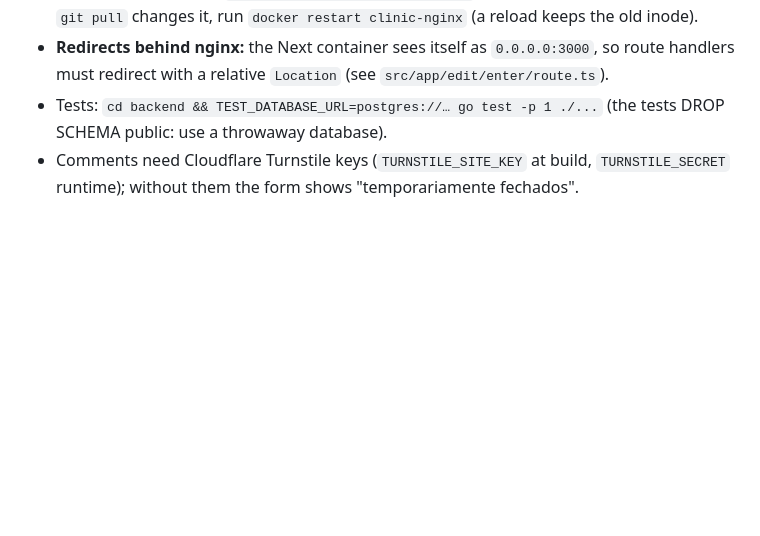
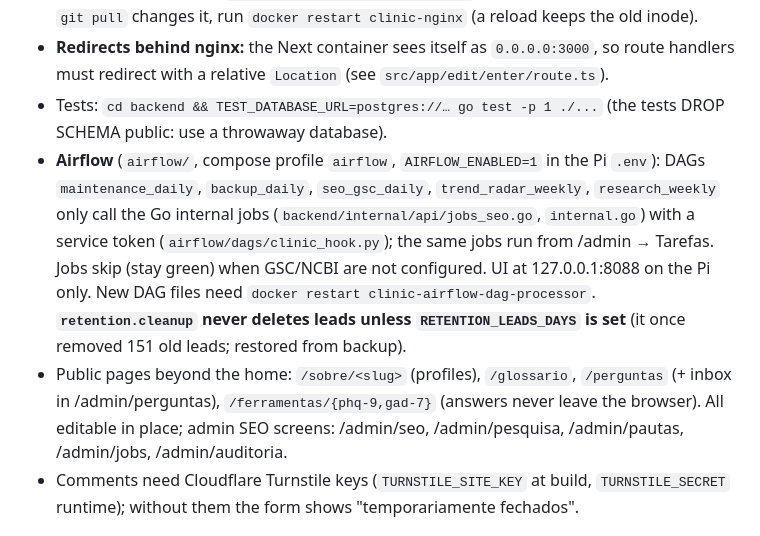
Before and after one commit to Xnths/jvfd-cc, a Markdown page: CLAUDE.md, the part around the change. GitHub-like rendering; blank space fills up the shorter version.

Commit message:
docs: Airflow, Search Console, backup and retention setup
Co-Authored-By: Claude Sonnet 5.5 <noreply@anthropic.com>

```diff
--- a/CLAUDE.md
+++ b/CLAUDE.md
@@ -13,6 +13,8 @@ Landing page and blog for João Vitor Fernandes, psychologist (Vila Madalena, S
 - **nginx config gotcha:** `deploy/nginx/conf.d/clinic.conf` is a single-file bind mount; after a `git pull` changes it, run `docker restart clinic-nginx` (a reload keeps the old inode).
 - **Redirects behind nginx:** the Next container sees itself as `0.0.0.0:3000`, so route handlers must redirect with a relative `Location` (see `src/app/edit/enter/route.ts`).
 - Tests: `cd backend && TEST_DATABASE_URL=postgres://… go test -p 1 ./...` (the tests DROP SCHEMA public: use a throwaway database).
+- **Airflow** (`airflow/`, compose profile `airflow`, `AIRFLOW_ENABLED=1` in the Pi `.env`): DAGs `maintenance_daily`, `backup_daily`, `seo_gsc_daily`, `trend_radar_weekly`, `research_weekly` only call the Go internal jobs (`backend/internal/api/jobs_seo.go`, `internal.go`) with a service token (`airflow/dags/clinic_hook.py`); the same jobs run from /admin → Tarefas. Jobs skip (stay green) when GSC/NCBI are not configured. UI at 127.0.0.1:8088 on the Pi only. New DAG files need `docker restart clinic-airflow-dag-processor`. **`retention.cleanup` never deletes leads unless `RETENTION_LEADS_DAYS` is set** (it once removed 151 old leads; restored from backup).
+- Public pages beyond the home: `/sobre/<slug>` (profiles), `/glossario`, `/perguntas` (+ inbox in /admin/perguntas), `/ferramentas/{phq-9,gad-7}` (answers never leave the browser). All editable in place; admin SEO screens: /admin/seo, /admin/pesquisa, /admin/pautas, /admin/jobs, /admin/auditoria.
 - Comments need Cloudflare Turnstile keys (`TURNSTILE_SITE_KEY` at build, `TURNSTILE_SECRET` runtime); without them the form shows "temporariamente fechados".
 
 ## Deployment
```
Also changed, not shown: docs/setup-accounts.md (+21 -16 lines).
